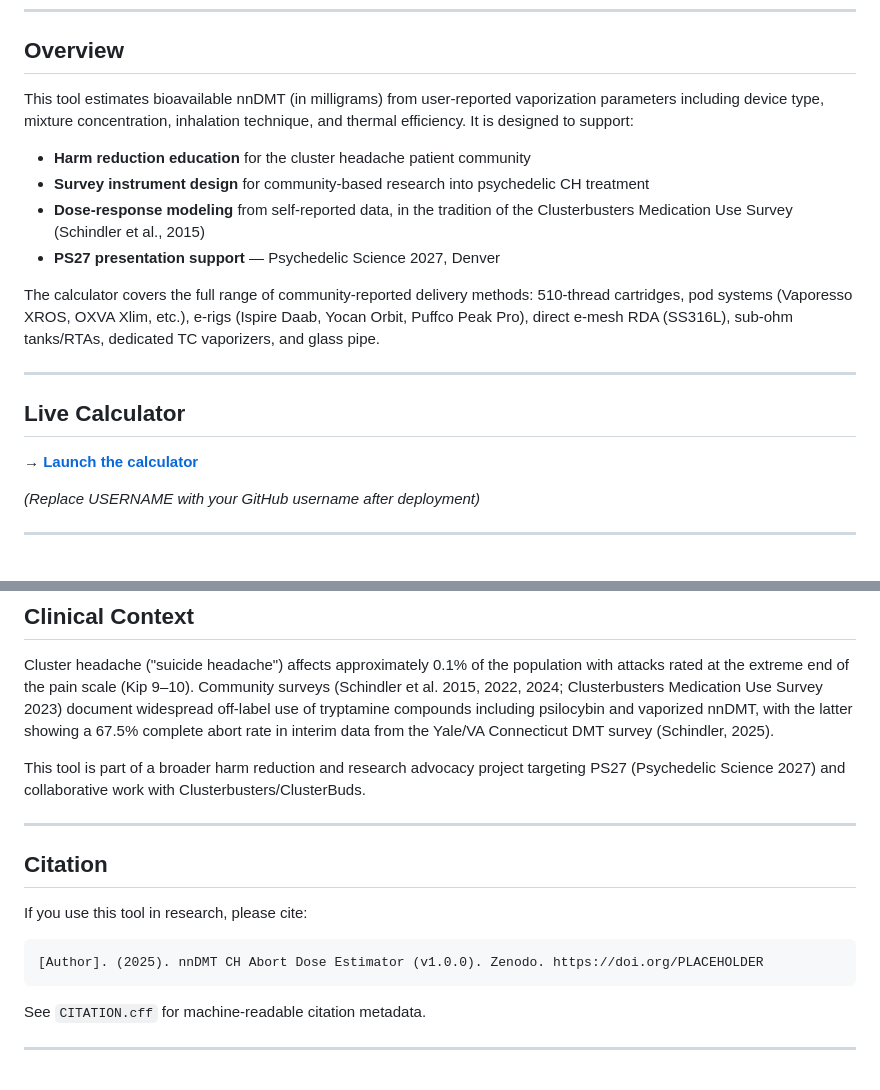
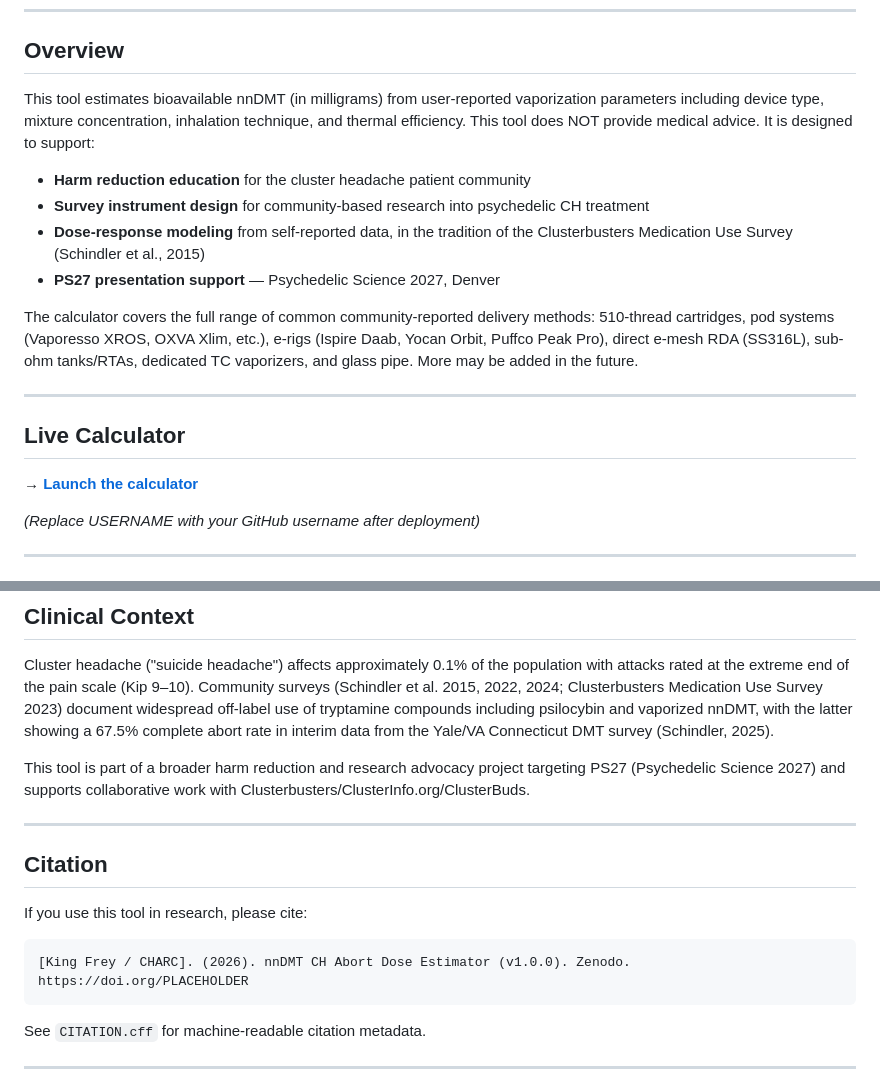
Before and after one commit to CHARC-ORG/nndmt-ch-dose-estimator, a Markdown page: README.md, 2 parts joined by grey strips. Drawn GitHub-style.

Commit message:
Update README.md
Updated info

````diff
--- a/README.md
+++ b/README.md
@@ -9,14 +9,14 @@
 
 ## Overview
 
-This tool estimates bioavailable nnDMT (in milligrams) from user-reported vaporization parameters including device type, mixture concentration, inhalation technique, and thermal efficiency. It is designed to support:
+This tool estimates bioavailable nnDMT (in milligrams) from user-reported vaporization parameters including device type, mixture concentration, inhalation technique, and thermal efficiency. This tool does NOT provide medical advice. It is designed to support:
 
 - **Harm reduction education** for the cluster headache patient community
 - **Survey instrument design** for community-based research into psychedelic CH treatment
 - **Dose-response modeling** from self-reported data, in the tradition of the Clusterbusters Medication Use Survey (Schindler et al., 2015)
 - **PS27 presentation support** — Psychedelic Science 2027, Denver
 
-The calculator covers the full range of community-reported delivery methods: 510-thread cartridges, pod systems (Vaporesso XROS, OXVA Xlim, etc.), e-rigs (Ispire Daab, Yocan Orbit, Puffco Peak Pro), direct e-mesh RDA (SS316L), sub-ohm tanks/RTAs, dedicated TC vaporizers, and glass pipe.
+The calculator covers the full range of common community-reported delivery methods: 510-thread cartridges, pod systems (Vaporesso XROS, OXVA Xlim, etc.), e-rigs (Ispire Daab, Yocan Orbit, Puffco Peak Pro), direct e-mesh RDA (SS316L), sub-ohm tanks/RTAs, dedicated TC vaporizers, and glass pipe. More may be added in the future.
 
 ---
 
@@ -129,7 +129,7 @@ Covered devices include:
 
 Cluster headache ("suicide headache") affects approximately 0.1% of the population with attacks rated at the extreme end of the pain scale (Kip 9–10). Community surveys (Schindler et al. 2015, 2022, 2024; Clusterbusters Medication Use Survey 2023) document widespread off-label use of tryptamine compounds including psilocybin and vaporized nnDMT, with the latter showing a 67.5% complete abort rate in interim data from the Yale/VA Connecticut DMT survey (Schindler, 2025).
 
-This tool is part of a broader harm reduction and research advocacy project targeting PS27 (Psychedelic Science 2027) and collaborative work with Clusterbusters/ClusterBuds.
+This tool is part of a broader harm reduction and research advocacy project targeting PS27 (Psychedelic Science 2027) and supports collaborative work with Clusterbusters/ClusterInfo.org/ClusterBuds.
 
 ---
 
@@ -138,7 +138,7 @@ This tool is part of a broader harm reduction and research advocacy project targ
 If you use this tool in research, please cite:
 
 ```
-[Author]. (2025). nnDMT CH Abort Dose Estimator (v1.0.0). Zenodo. https://doi.org/PLACEHOLDER
+[King Frey / CHARC]. (2026). nnDMT CH Abort Dose Estimator (v1.0.0). Zenodo. https://doi.org/PLACEHOLDER
 ```
 
 See `CITATION.cff` for machine-readable citation metadata.
````
Also changed, not shown: other parts of README.md (+1 -1 lines).
